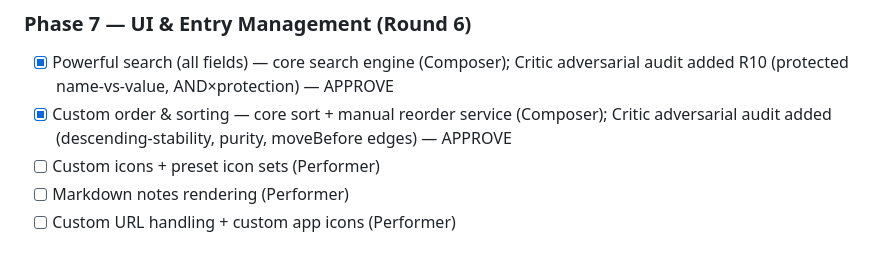
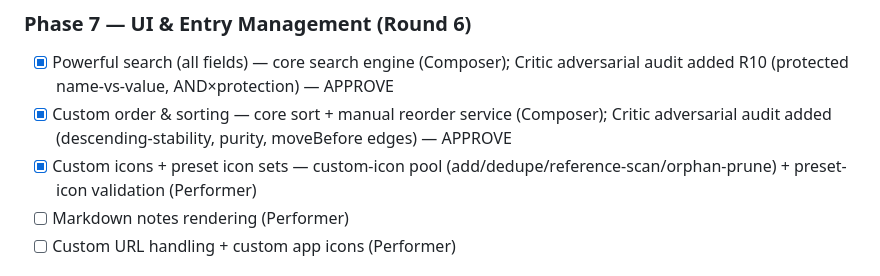
Before and after one commit to dg4e/dgvault, a Markdown page: plan.md, the part around the change. Rendered like a GitHub page.

Commit message:
claim: custom icons + preset icon sets

```diff
--- a/plan.md
+++ b/plan.md
@@ -114,7 +114,7 @@ Tasks tagged `(shared)` may be claimed by whoever pulls first per §2 claim prot
 ### Phase 7 — UI & Entry Management (Round 6)
 - [x] Powerful search (all fields) — core search engine (Composer); Critic adversarial audit added R10 (protected name-vs-value, AND×protection) — APPROVE
 - [x] Custom order & sorting — core sort + manual reorder service (Composer); Critic adversarial audit added (descending-stability, purity, moveBefore edges) — APPROVE
-- [ ] Custom icons + preset icon sets (Performer)
+- [x] Custom icons + preset icon sets — custom-icon pool (add/dedupe/reference-scan/orphan-prune) + preset-icon validation (Performer)
 - [ ] Markdown notes rendering (Performer)
 - [ ] Custom URL handling + custom app icons (Performer)
 
```
